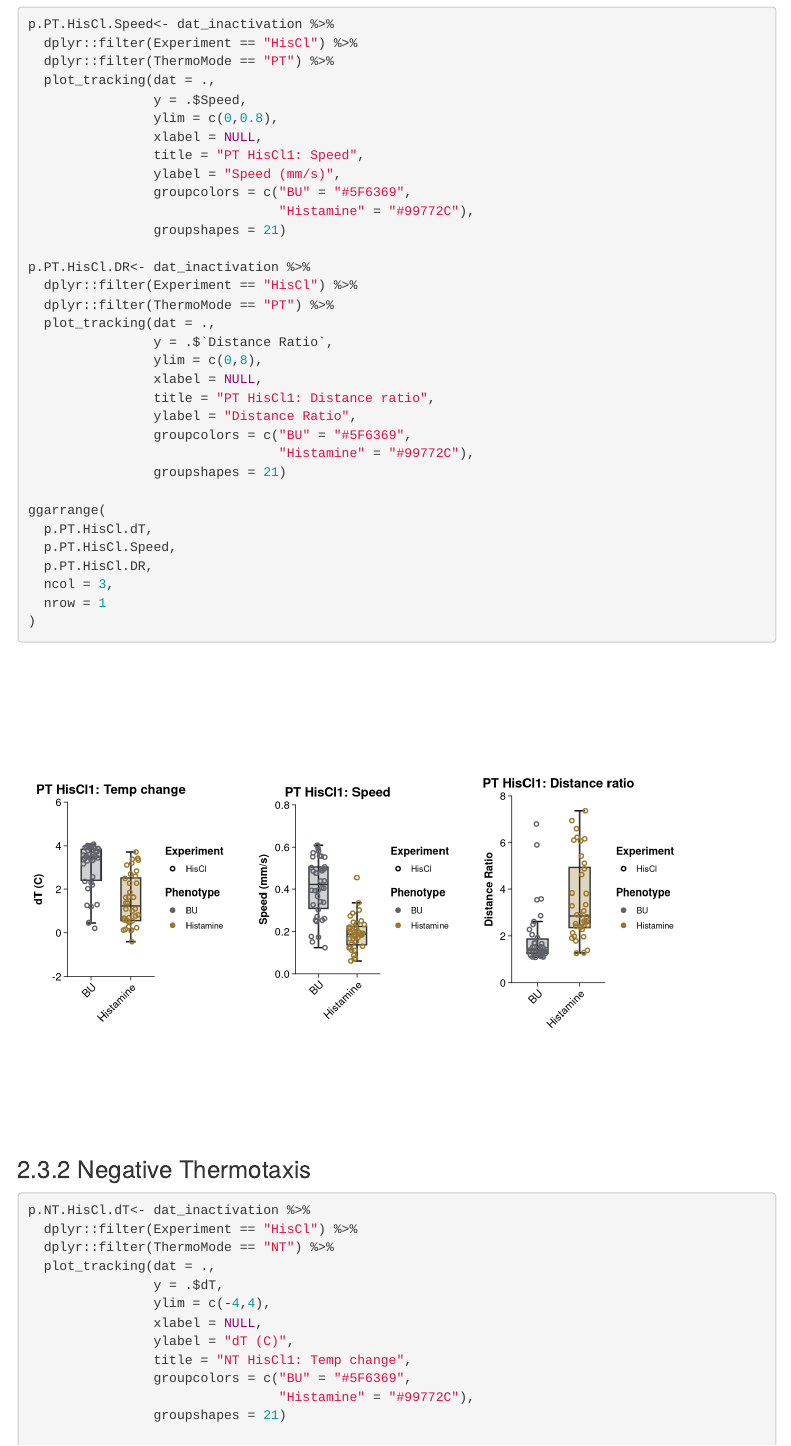
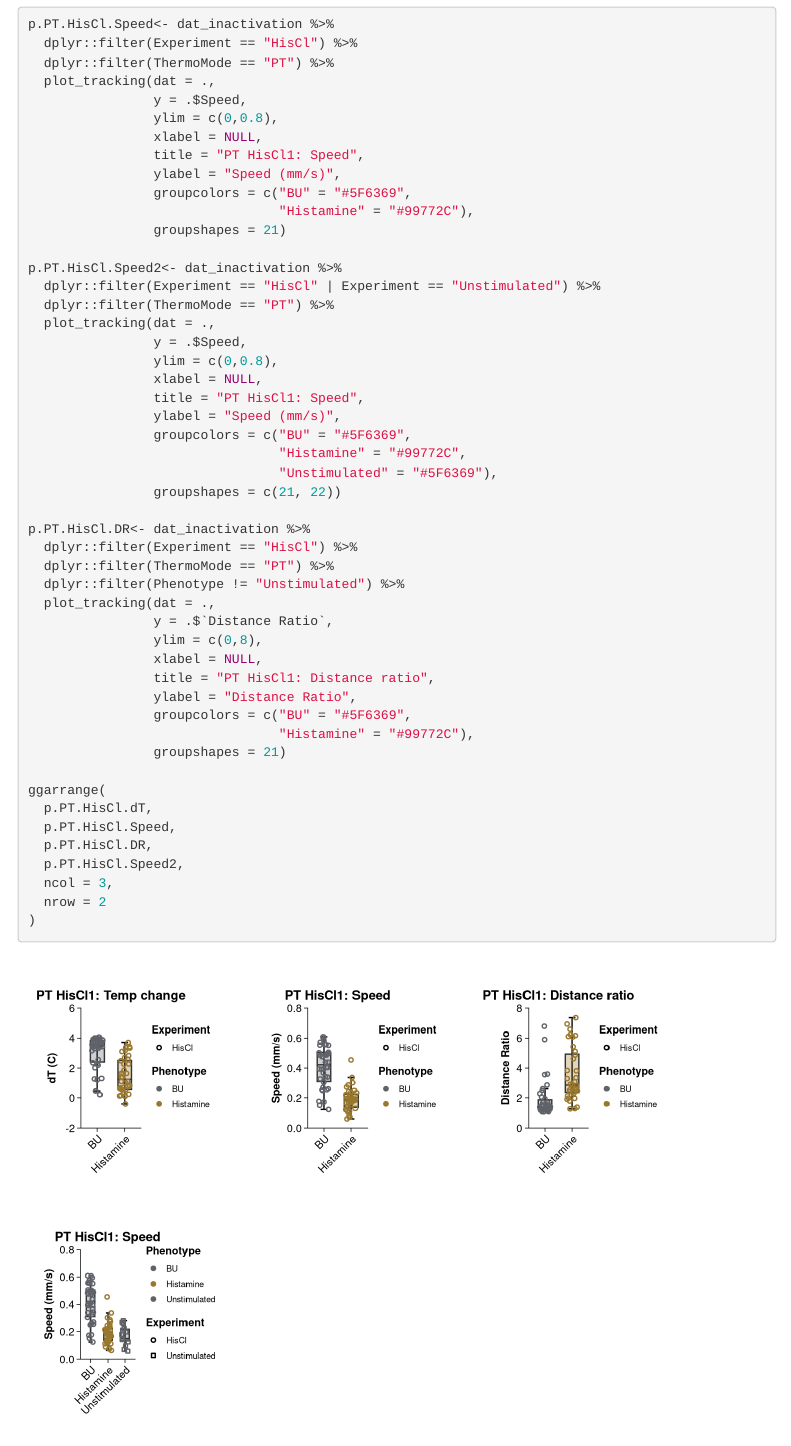
Before and after one commit to HallemLab/Bryant_et_al_2021, an R Markdown document (Neural Imaging/R Plotting/Scripts/Bryant et al 2021b Figures.Rmd): the page in a window 1100 px wide, from 2300 px down before the commit and from 2340 px down after it, so that both start at the same text. Rendered offline with R 4.5, knitr and Pandoc, with nearby package versions; code that draws random numbers runs with fixed seeds of ours; some code elsewhere in the file could not run offline; menus at the side of the page are left out.

Commit message:
Updating strHisCl1 plots to include a comparison between histamine+ iL3s and unstimulated wild-type iL3s

````diff
--- a/Neural Imaging/R Plotting/Scripts/Bryant et al 2021b Figures.Rmd
+++ b/Neural Imaging/R Plotting/Scripts/Bryant et al 2021b Figures.Rmd
@@ -132,9 +136,24 @@ p.PT.HisCl.Speed<- dat_inactivation %>%
                                 "Histamine" = "#99772C"),
                 groupshapes = 21)
 
+p.PT.HisCl.Speed2<- dat_inactivation %>%
+  dplyr::filter(Experiment == "HisCl" | Experiment == "Unstimulated") %>%
+  dplyr::filter(ThermoMode == "PT") %>%
+  plot_tracking(dat = .,
+                y = .$Speed,
+                ylim = c(0,0.8),
+                xlabel = NULL,
+                title = "PT HisCl1: Speed",
+                ylabel = "Speed (mm/s)",
+                groupcolors = c("BU" = "#5F6369",
+                                "Histamine" = "#99772C",
+                                "Unstimulated" = "#5F6369"),
+                groupshapes = c(21, 22))
+
 p.PT.HisCl.DR<- dat_inactivation %>%
   dplyr::filter(Experiment == "HisCl") %>%
   dplyr::filter(ThermoMode == "PT") %>%
+  dplyr::filter(Phenotype != "Unstimulated") %>%
   plot_tracking(dat = .,
                 y = .$`Distance Ratio`,
                 ylim = c(0,8),
@@ -149,8 +168,9 @@ ggarrange(
   p.PT.HisCl.dT,
   p.PT.HisCl.Speed,
   p.PT.HisCl.DR,
+  p.PT.HisCl.Speed2,
   ncol = 3,
-  nrow = 1
+  nrow = 2
 )
 
 ```
````
Also changed, not shown: Neural Imaging/R Plotting/Data/Tax4HisCl1_R_Import.xlsx, Neural Imaging/R Plotting/Outputs/AFDResponseNaturalisticStim.pdf, Neural Imaging/R Plotting/Outputs/AFDResponseRapidWarmingAndCoolingStim.pdf, Neural Imaging/R Plotting/Outputs/EctopicrGCExpression.pdf, Neural Imaging/R Plotting/Outputs/ReversalBehaviorAndAFDAdaptation.pdf, Neural Imaging/R Plotting/Outputs/strHisCl1AndSsTax4Behavior.pdf, Neural Imaging/R Plotting/Scripts/Bryant-et-al-2021b-Figures.html, Neural Imaging/R Plotting/Scripts/Bryant et al 2021b Figures.Rmd (17 more changed lines).
